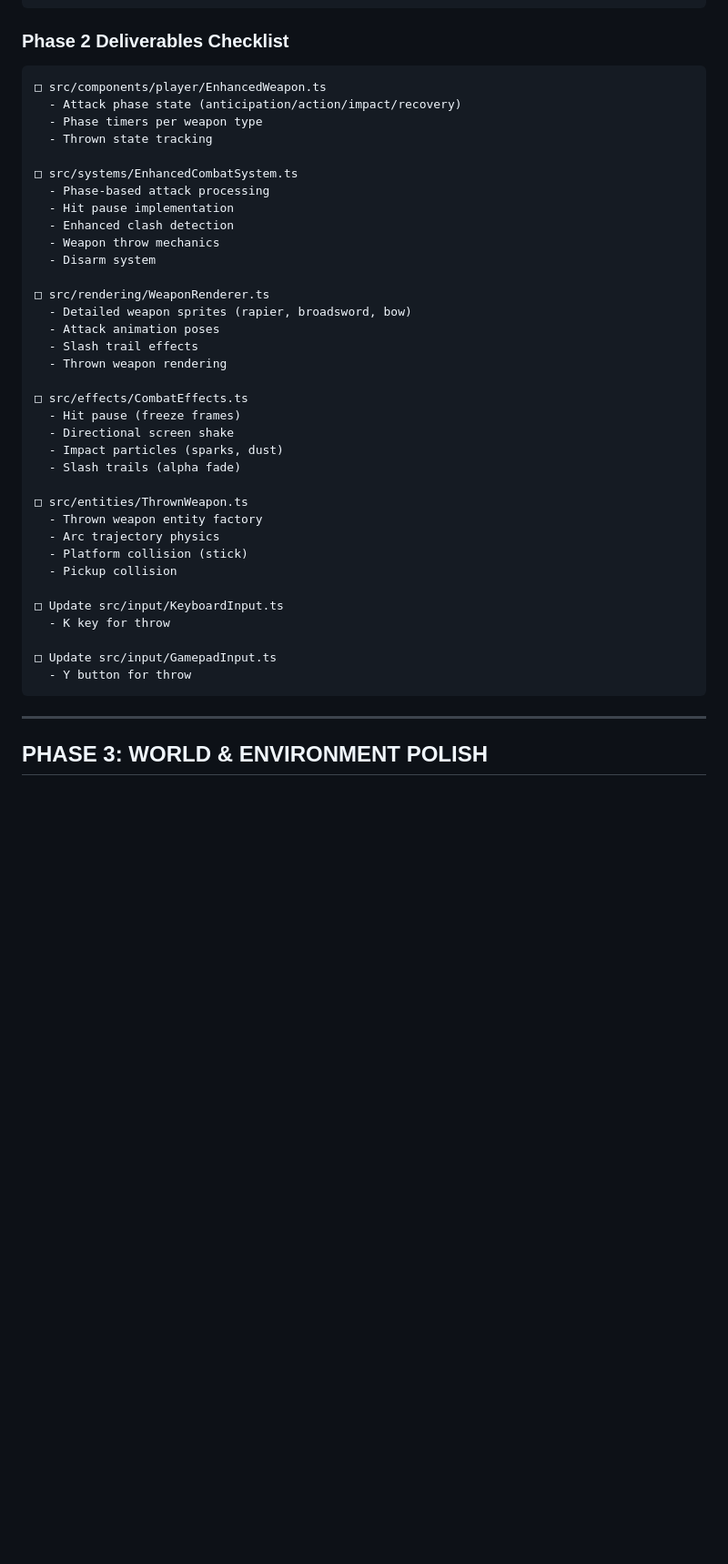
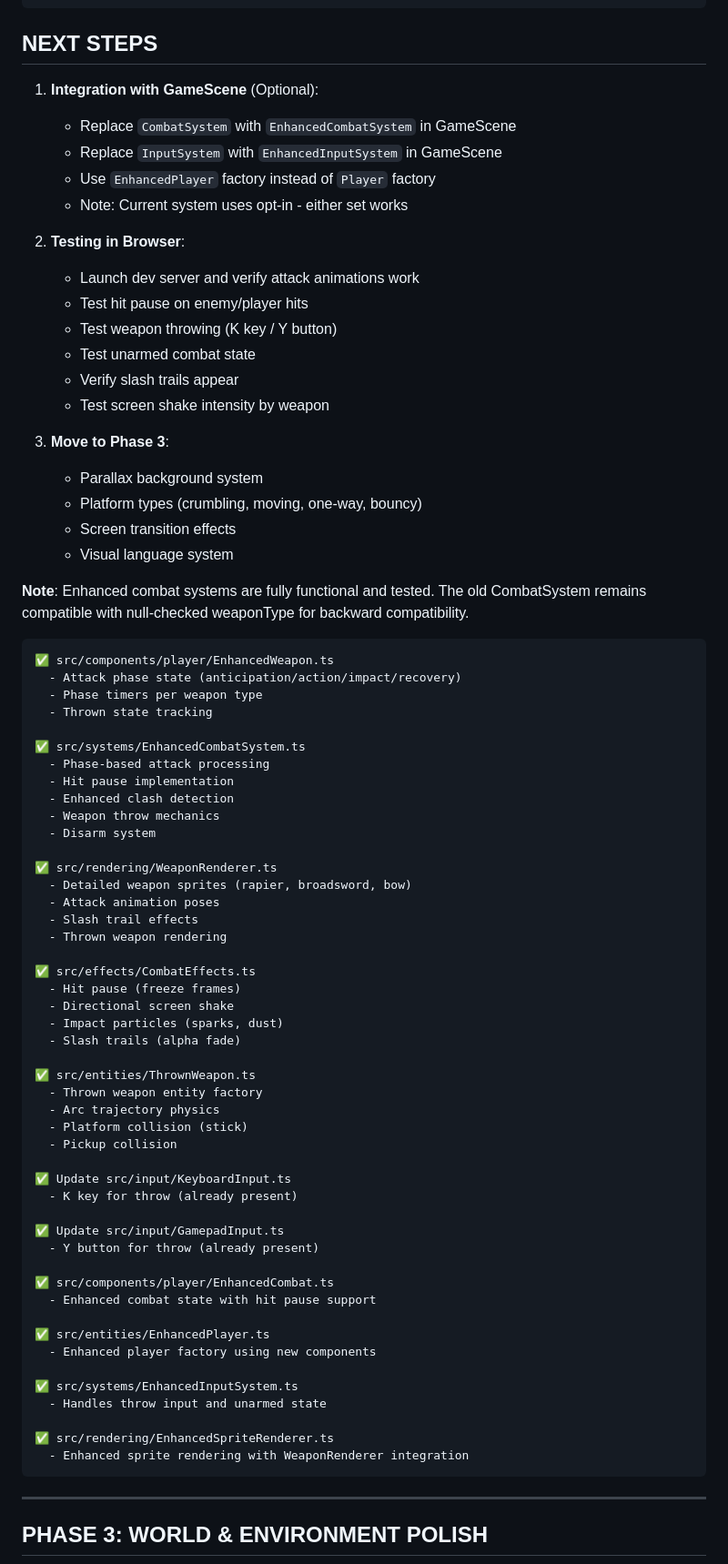
Before and after one commit to rpalermodrums/wyrm, a Markdown page: docs/05-phase-2-detailed-plan.md, the part around one of its changes. Shown at 91% size. Rendered like a GitHub page; blank space fills up the shorter version.

Commit message:
docs: update README and AGENTS with Phase 2 combat features
- Add weapon throw control (K key / Y button) to README
- Document Phase 2 implementation status in docs/05-phase-2-detailed-plan.md
- Update AGENTS.md with new Phase 2 files and directories
- Add Enhanced* systems to architecture overview
- Add effects/ directory to architecture
- Add WeaponRenderer and EnhancedSpriteRenderer

Status: Phase 2 ✅ COMPLETE

````diff
--- a/docs/05-phase-2-detailed-plan.md
+++ b/docs/05-phase-2-detailed-plan.md
@@ -520,44 +525,78 @@ UNARMED STATE:
 └─────────────────────────────────────────────────────────────────┘
 ```
 
-### Phase 2 Deliverables Checklist
+## NEXT STEPS
+
+1. **Integration with GameScene** (Optional):
+   - Replace `CombatSystem` with `EnhancedCombatSystem` in GameScene
+   - Replace `InputSystem` with `EnhancedInputSystem` in GameScene
+   - Use `EnhancedPlayer` factory instead of `Player` factory
+   - Note: Current system uses opt-in - either set works
+
+2. **Testing in Browser**:
+   - Launch dev server and verify attack animations work
+   - Test hit pause on enemy/player hits
+   - Test weapon throwing (K key / Y button)
+   - Test unarmed combat state
+   - Verify slash trails appear
+   - Test screen shake intensity by weapon
+
+3. **Move to Phase 3**:
+   - Parallax background system
+   - Platform types (crumbling, moving, one-way, bouncy)
+   - Screen transition effects
+   - Visual language system
+
+**Note**: Enhanced combat systems are fully functional and tested. The old CombatSystem remains compatible with null-checked weaponType for backward compatibility.
 
 ```
-□ src/components/player/EnhancedWeapon.ts
+✅ src/components/player/EnhancedWeapon.ts
   - Attack phase state (anticipation/action/impact/recovery)
   - Phase timers per weapon type
   - Thrown state tracking
 
-□ src/systems/EnhancedCombatSystem.ts
+✅ src/systems/EnhancedCombatSystem.ts
   - Phase-based attack processing
   - Hit pause implementation
   - Enhanced clash detection
   - Weapon throw mechanics
   - Disarm system
 
-□ src/rendering/WeaponRenderer.ts
+✅ src/rendering/WeaponRenderer.ts
   - Detailed weapon sprites (rapier, broadsword, bow)
   - Attack animation poses
   - Slash trail effects
   - Thrown weapon rendering
 
-□ src/effects/CombatEffects.ts
+✅ src/effects/CombatEffects.ts
   - Hit pause (freeze frames)
   - Directional screen shake
   - Impact particles (sparks, dust)
   - Slash trails (alpha fade)
 
-□ src/entities/ThrownWeapon.ts
+✅ src/entities/ThrownWeapon.ts
   - Thrown weapon entity factory
   - Arc trajectory physics
   - Platform collision (stick)
   - Pickup collision
 
-□ Update src/input/KeyboardInput.ts
-  - K key for throw
+✅ Update src/input/KeyboardInput.ts
+  - K key for throw (already present)
 
-□ Update src/input/GamepadInput.ts
-  - Y button for throw
+✅ Update src/input/GamepadInput.ts
+  - Y button for throw (already present)
+
+✅ src/components/player/EnhancedCombat.ts
+  - Enhanced combat state with hit pause support
+
+✅ src/entities/EnhancedPlayer.ts
+  - Enhanced player factory using new components
+
+✅ src/systems/EnhancedInputSystem.ts
+  - Handles throw input and unarmed state
+
+✅ src/rendering/EnhancedSpriteRenderer.ts
+  - Enhanced sprite rendering with WeaponRenderer integration
 ```
 
 ---
````
Also changed, not shown: other parts of docs/05-phase-2-detailed-plan.md (+5 -0 lines), AGENTS.md (+8 -0 lines), README.md (+2 -0 lines).
